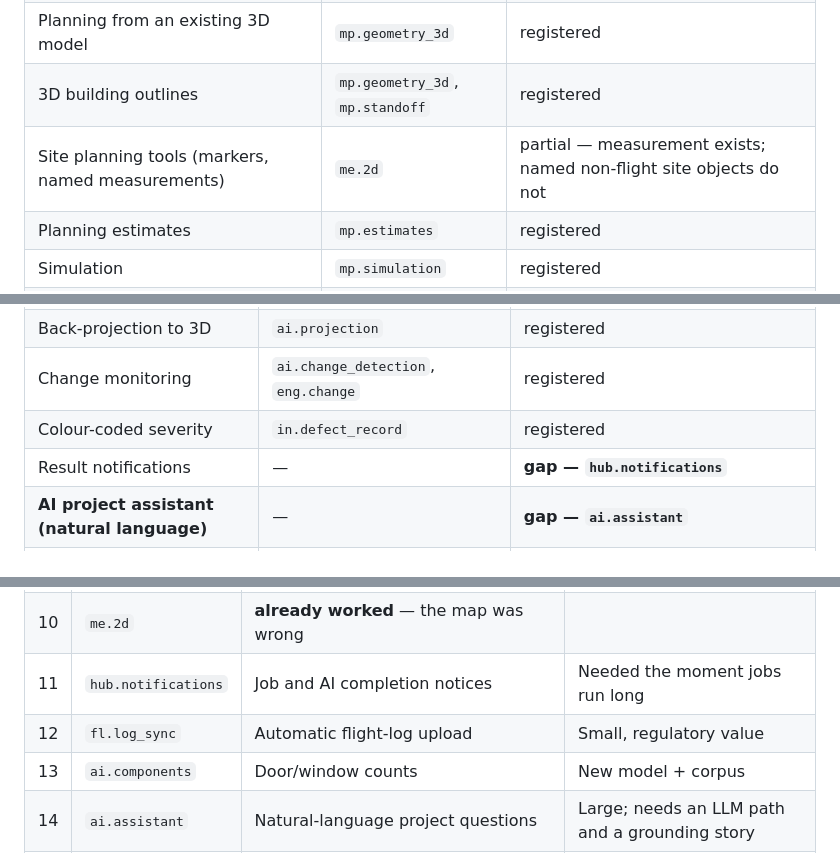
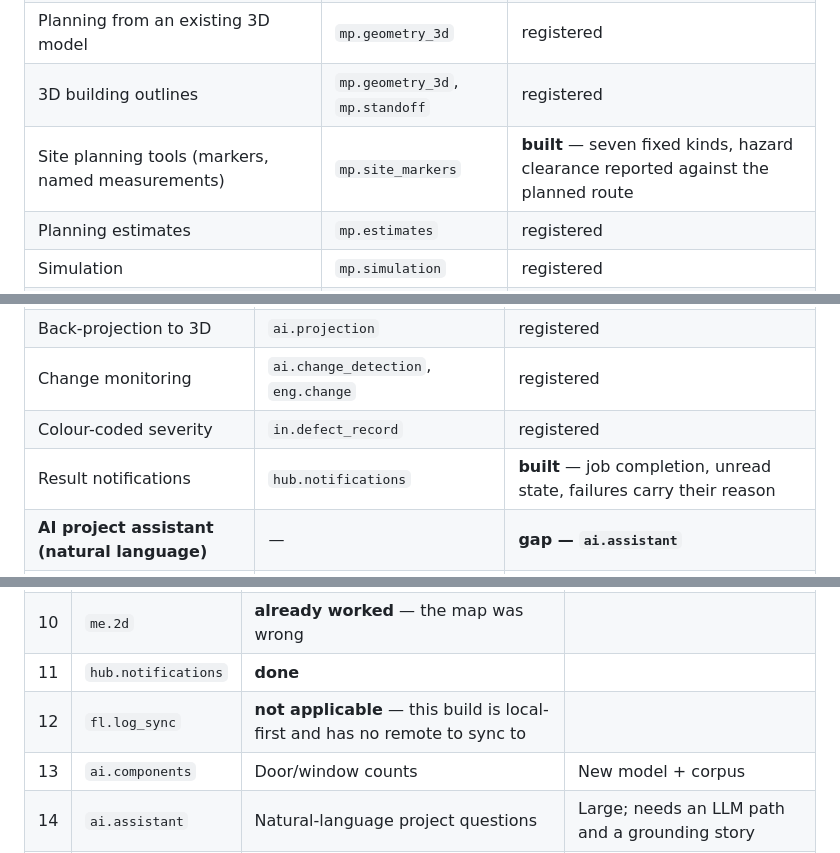
Before and after one commit to 00PrabalK00/OpenDroneKit, a Markdown page: docs/FEATURE_MAP.md, 3 parts joined by grey strips. Rendered like a GitHub page.

Commit message:
docs: mark site markers and notifications built, log sync not applicable
fl.log_sync is recorded as not applicable rather than outstanding: this build is
local-first and has no remote, so an automatic upload has nowhere to go. Leaving it on a
gap list would imply work that is waiting to be done rather than a design decision that
was made.

Co-Authored-By: Claude Opus 5 (1M context) <noreply@anthropic.com>
Claude-Session: https://claude.ai/code/session_01RFF4CGZ4v9gxKRa4Tkt8Ru

```diff
--- a/docs/FEATURE_MAP.md
+++ b/docs/FEATURE_MAP.md
@@ -44,7 +44,7 @@ item in the whole inventory and is a different application, not a feature.
 | KML import | `mp.import` | registered |
 | Planning from an existing 3D model | `mp.geometry_3d` | registered |
 | 3D building outlines | `mp.geometry_3d`, `mp.standoff` | registered |
-| Site planning tools (markers, named measurements) | `me.2d` | partial — measurement exists; named non-flight site objects do not |
+| Site planning tools (markers, named measurements) | `mp.site_markers` | **built** — seven fixed kinds, hazard clearance reported against the planned route |
 | Planning estimates | `mp.estimates` | registered |
 | Simulation | `mp.simulation` | registered |
 | Mission sharing before deployment | `mp.sharing` | registered |
@@ -233,7 +233,7 @@ turns a raw model into something a client can be handed.
 | Back-projection to 3D | `ai.projection` | registered |
 | Change monitoring | `ai.change_detection`, `eng.change` | registered |
 | Colour-coded severity | `in.defect_record` | registered |
-| Result notifications | — | **gap — `hub.notifications`** |
+| Result notifications | `hub.notifications` | **built** — job completion, unread state, failures carry their reason |
 | **AI project assistant (natural language)** | — | **gap — `ai.assistant`** |
 | Parking-structure workflow | — | **gap — `ai.parking`** (depends on `hub.slam_capture`) |
 
@@ -305,8 +305,8 @@ by where they appear above.
 | 8 | `hub.cad_overlay` | **done** — DXF by EPSG, raster by bbox, alignment reported | |
 | 9 | `rp.formats` | **done** — was unreachable, not missing | |
 | 10 | `me.2d` | **already worked** — the map was wrong | |
-| 11 | `hub.notifications` | Job and AI completion notices | Needed the moment jobs run long |
-| 12 | `fl.log_sync` | Automatic flight-log upload | Small, regulatory value |
+| 11 | `hub.notifications` | **done** | |
+| 12 | `fl.log_sync` | **not applicable** — this build is local-first and has no remote to sync to | |
 | 13 | `ai.components` | Door/window counts | New model + corpus |
 | 14 | `ai.assistant` | Natural-language project questions | Large; needs an LLM path and a grounding story |
 | 15 | `hub.slam_capture` | Handheld LiDAR + 360 ingest | A second capture modality |
```
